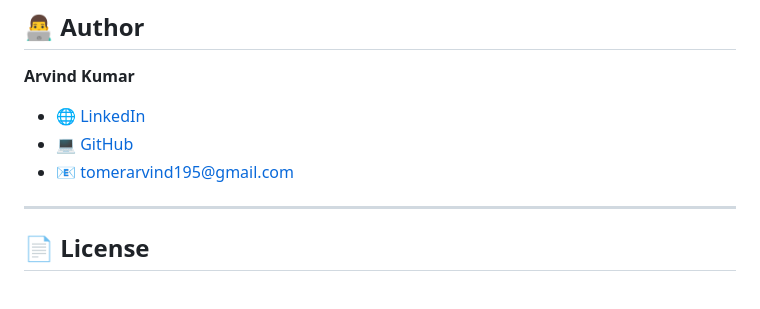
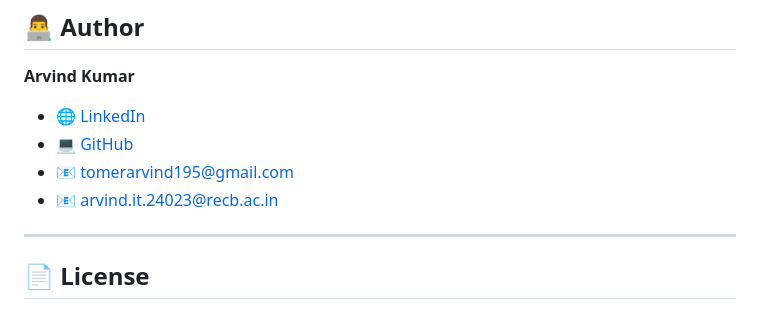
Before and after one commit to tomerarvind195-byte/Webside-for-a-restaurantbase-WebApplication, a Markdown page: README.md, the part around the change. Rendered like a GitHub page.

```diff
--- a/README.md
+++ b/README.md
@@ -187,6 +187,7 @@ class Order(models.Model):
 - 🌐 [LinkedIn](https://www.linkedin.com/in/arvind-kumar-399a60338)
 - 💻 [GitHub](https://github.com/tomerarvind195-byte)
 - 📧 tomerarvind195@gmail.com
+- 📧 arvind.it.24023@recb.ac.in
 
 ---
 
```
